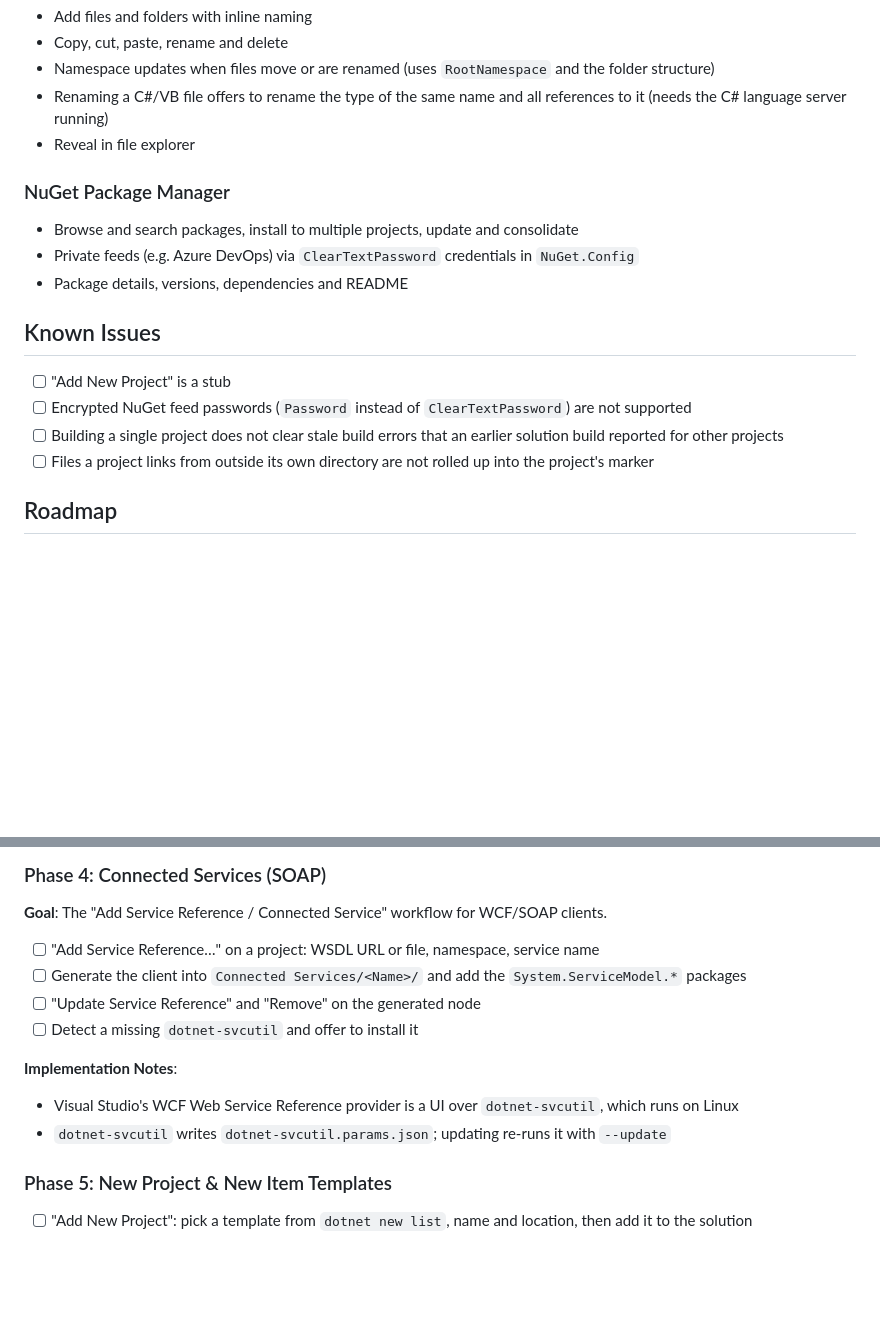
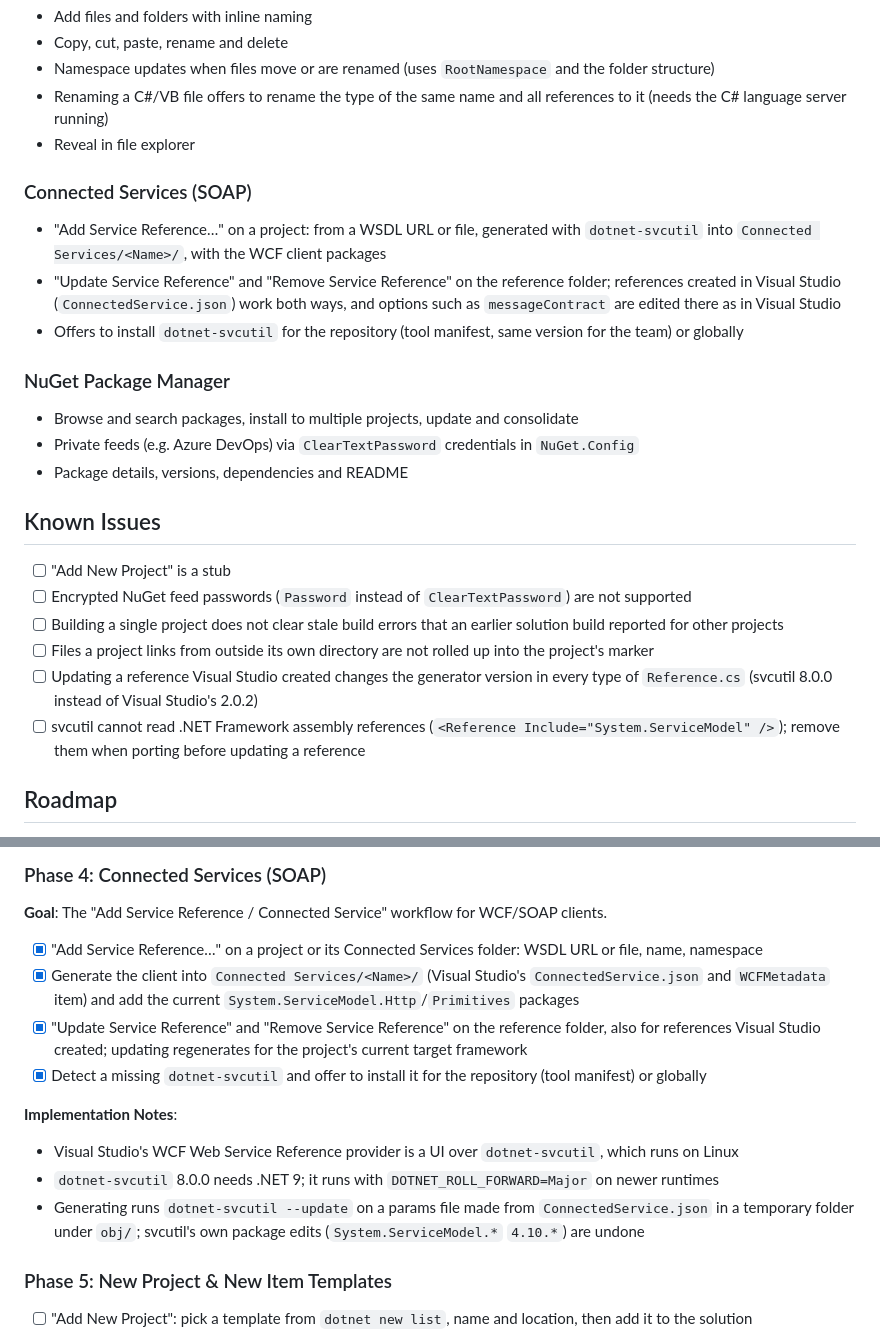
Before and after one commit to hempe/vscode-dot-studio, a Markdown page: README.md, 2 parts joined by grey strips. Rendered like a GitHub page; blank space fills up the shorter version.

Commit message:
README: service references
Co-Authored-By: Claude Opus 5.5 <noreply@anthropic.com>

```diff
--- a/README.md
+++ b/README.md
@@ -43,6 +43,11 @@ A Visual Studio–style Solution Explorer, NuGet package manager and project too
 - Renaming a C#/VB file offers to rename the type of the same name and all references to it (needs the C# language server running)
 - Reveal in file explorer
 
+### Connected Services (SOAP)
+- "Add Service Reference…" on a project: from a WSDL URL or file, generated with `dotnet-svcutil` into `Connected Services/<Name>/`, with the WCF client packages
+- "Update Service Reference" and "Remove Service Reference" on the reference folder; references created in Visual Studio (`ConnectedService.json`) work both ways, and options such as `messageContract` are edited there as in Visual Studio
+- Offers to install `dotnet-svcutil` for the repository (tool manifest, same version for the team) or globally
+
 ### NuGet Package Manager
 - Browse and search packages, install to multiple projects, update and consolidate
 - Private feeds (e.g. Azure DevOps) via `ClearTextPassword` credentials in `NuGet.Config`
@@ -53,6 +58,8 @@ A Visual Studio–style Solution Explorer, NuGet package manager and project too
 - [ ] Encrypted NuGet feed passwords (`Password` instead of `ClearTextPassword`) are not supported
 - [ ] Building a single project does not clear stale build errors that an earlier solution build reported for other projects
 - [ ] Files a project links from outside its own directory are not rolled up into the project's marker
+- [ ] Updating a reference Visual Studio created changes the generator version in every type of `Reference.cs` (svcutil 8.0.0 instead of Visual Studio's 2.0.2)
+- [ ] svcutil cannot read .NET Framework assembly references (`<Reference Include="System.ServiceModel" />`); remove them when porting before updating a reference
 
 ## Roadmap
 
@@ -106,14 +113,15 @@ Ordered by what is needed to drop Visual Studio for daily work. Phases 1–4 cov
 ### Phase 4: Connected Services (SOAP)
 **Goal**: The "Add Service Reference / Connected Service" workflow for WCF/SOAP clients.
 
-- [ ] "Add Service Reference…" on a project: WSDL URL or file, namespace, service name
-- [ ] Generate the client into `Connected Services/<Name>/` and add the `System.ServiceModel.*` packages
-- [ ] "Update Service Reference" and "Remove" on the generated node
-- [ ] Detect a missing `dotnet-svcutil` and offer to install it
+- [x] "Add Service Reference…" on a project or its Connected Services folder: WSDL URL or file, name, namespace
+- [x] Generate the client into `Connected Services/<Name>/` (Visual Studio's `ConnectedService.json` and `WCFMetadata` item) and add the current `System.ServiceModel.Http`/`Primitives` packages
+- [x] "Update Service Reference" and "Remove Service Reference" on the reference folder, also for references Visual Studio created; updating regenerates for the project's current target framework
+- [x] Detect a missing `dotnet-svcutil` and offer to install it for the repository (tool manifest) or globally
 
 **Implementation Notes**:
 - Visual Studio's WCF Web Service Reference provider is a UI over `dotnet-svcutil`, which runs on Linux
-- `dotnet-svcutil` writes `dotnet-svcutil.params.json`; updating re-runs it with `--update`
+- `dotnet-svcutil` 8.0.0 needs .NET 9; it runs with `DOTNET_ROLL_FORWARD=Major` on newer runtimes
+- Generating runs `dotnet-svcutil --update` on a params file made from `ConnectedService.json` in a temporary folder under `obj/`; svcutil's own package edits (`System.ServiceModel.*` `4.10.*`) are undone
 
 ### Phase 5: New Project & New Item Templates
 - [ ] "Add New Project": pick a template from `dotnet new list`, name and location, then add it to the solution
```
